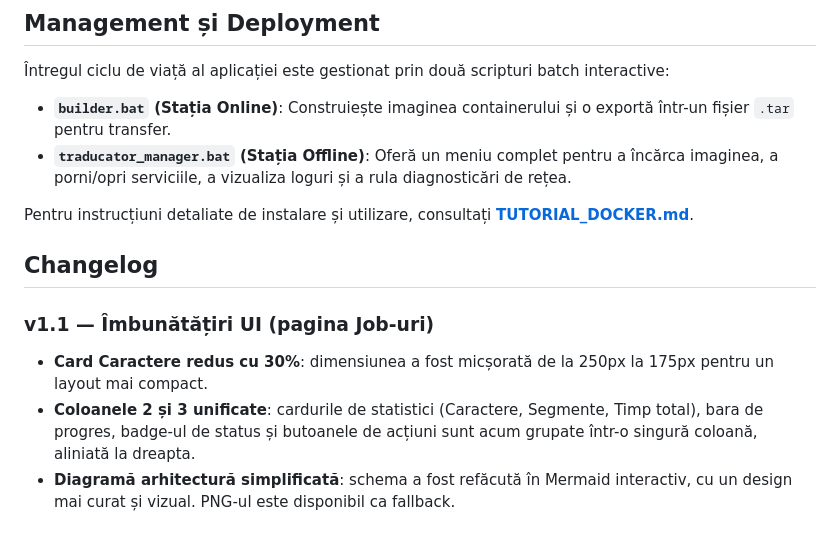
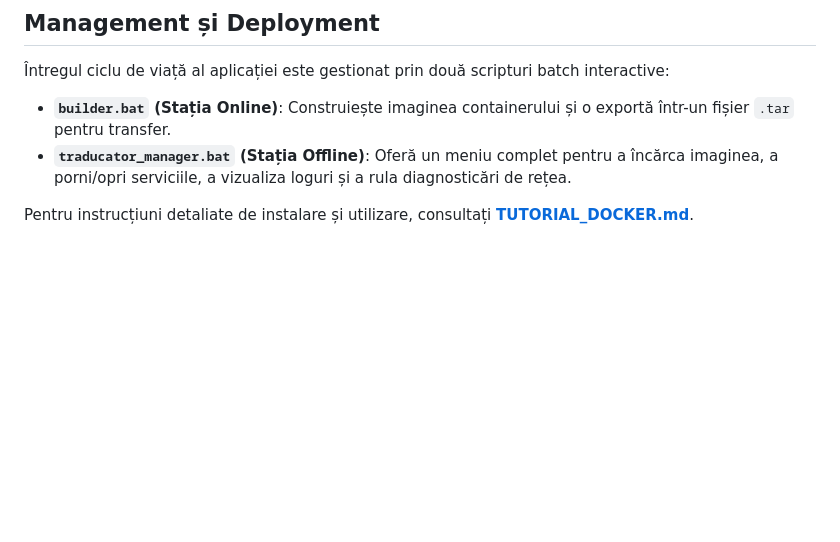
Before and after one commit to CiubotaruBogdan/Translator, a Markdown page: README.md, the part around the change. Drawn GitHub-style; blank space fills up the shorter version.

```diff
--- a/README.md
+++ b/README.md
@@ -91,11 +91,3 @@ graph LR
 -   **`traducator_manager.bat` (Stația Offline)**: Oferă un meniu complet pentru a încărca imaginea, a porni/opri serviciile, a vizualiza loguri și a rula diagnosticări de rețea.
 
 Pentru instrucțiuni detaliate de instalare și utilizare, consultați **[TUTORIAL_DOCKER.md](TUTORIAL_DOCKER.md)**.
-
-## Changelog
-
-### v1.1 — Îmbunătățiri UI (pagina Job-uri)
-
--   **Card Caractere redus cu 30%**: dimensiunea a fost micșorată de la 250px la 175px pentru un layout mai compact.
--   **Coloanele 2 și 3 unificate**: cardurile de statistici (Caractere, Segmente, Timp total), bara de progres, badge-ul de status și butoanele de acțiuni sunt acum grupate într-o singură coloană, aliniată la dreapta.
--   **Diagramă arhitectură simplificată**: schema a fost refăcută în Mermaid interactiv, cu un design mai curat și vizual. PNG-ul este disponibil ca fallback.
```
